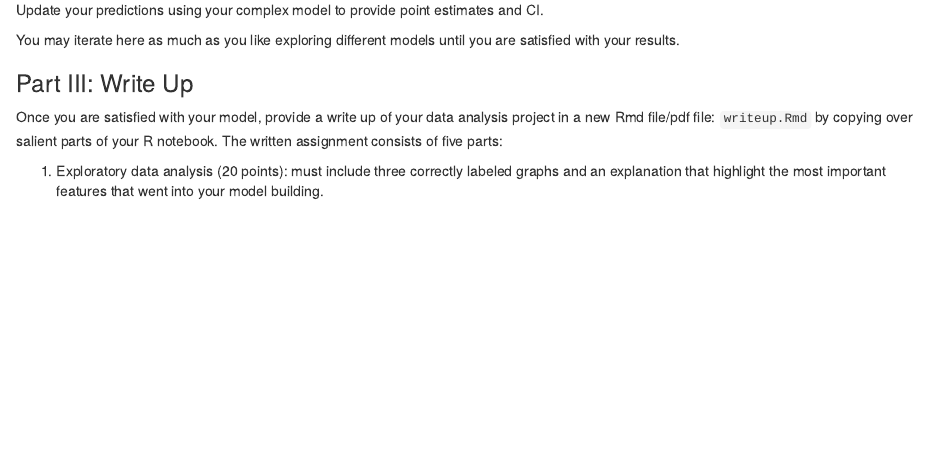
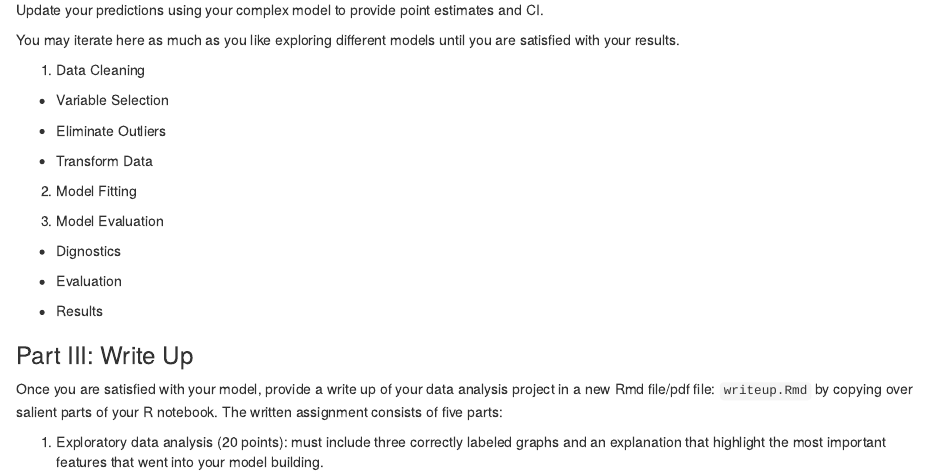
Before and after one commit to RitaRan/House-Price-Analysis, an R Markdown document (project.Rmd): the page in a window 1100 px wide, from 6270 px down. Rendered offline with R 4.5, knitr and Pandoc, with nearby package versions; some code elsewhere in the file could not run offline.

Commit message:
built structure

````diff
--- a/project.Rmd
+++ b/project.Rmd
@@ -225,4 +225,4 @@ In this part you may go all out for constructing a best fitting model for predic
 
 Update your predictions using your complex model to provide point estimates and CI.
 
-```{r predict-model2, echo=FALSE}
+You may iterate here as much as you like exploring different models until you are satisfied with your results.
@@ -234,5 +229,20 @@ save(predictions, file="predict.Rdata")
 
-You may iterate here as much as you like exploring different models until you are satisfied with your results.
+1. Data Cleaning
+* Variable Selection
+
+* Eliminate Outliers
+
+* Transform Data
+
+2. Model Fitting
+
+3. Model Evaluation
+* Dignostics
+
+* Evaluation
+
+* Results
+
 
 ### Part III: Write Up
 
````
Also changed, not shown: project.Rmd (7 more changed lines).
